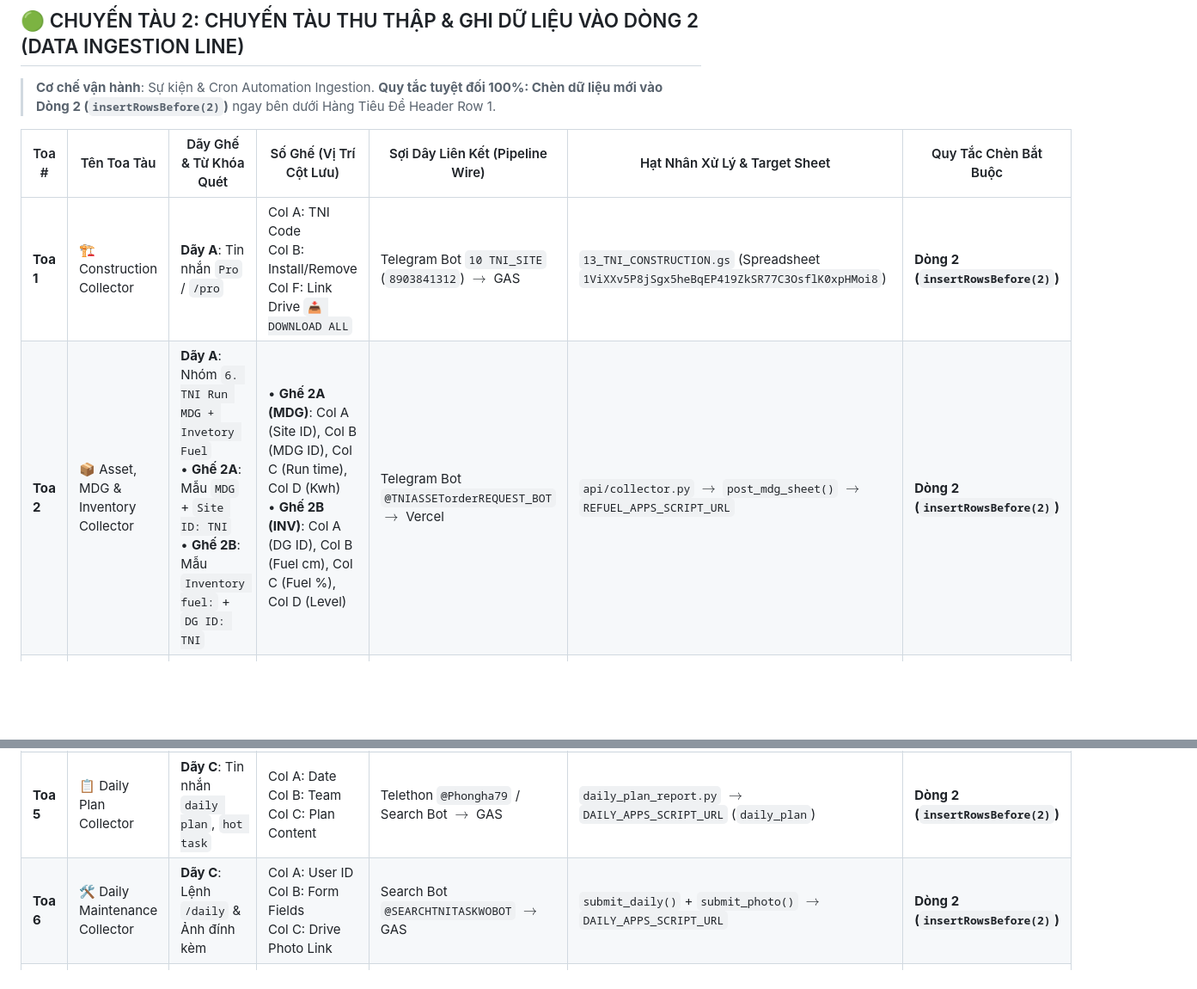
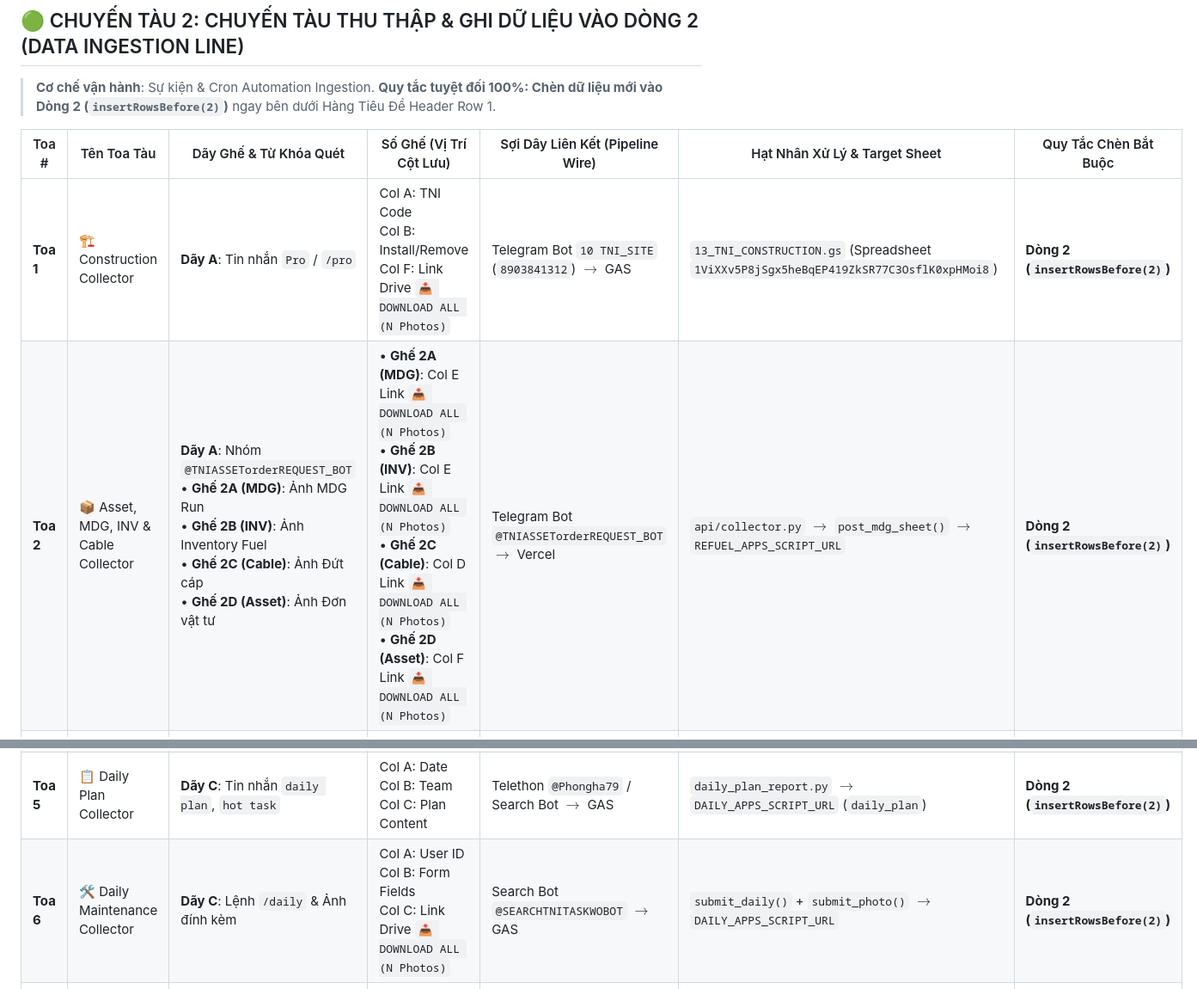
Before and after one commit to MON6879/tni-sale-portal, a Markdown page: UNIFIED_TRAIN_MATRIX.md, 2 parts joined by grey strips. Shown at 86% size. Drawn GitHub-style; blank space fills up the shorter version.

Commit message:
feat: complete 7-step save procedure v393 for tni-search

```diff
--- a/UNIFIED_TRAIN_MATRIX.md
+++ b/UNIFIED_TRAIN_MATRIX.md
@@ -26,12 +26,12 @@ Hệ thống được quy hoạch hoàn chỉnh thành **3 CHUYẾN TÀU CHÍNH
 
 | Toa # | Tên Toa Tàu | Dãy Ghế & Từ Khóa Quét | Số Ghế (Vị Trí Cột Lưu) | Sợi Dây Liên Kết (Pipeline Wire) | Hạt Nhân Xử Lý & Target Sheet | Quy Tắc Chèn Bắt Buộc |
 |---|---|---|---|---|---|---|
-| **Toa 1** | 🏗️ Construction Collector | **Dãy A**: Tin nhắn `Pro` / `/pro` | Col A: TNI Code<br>Col B: Install/Remove<br>Col F: Link Drive `📥 DOWNLOAD ALL` | Telegram Bot `10 TNI_SITE` (`8903841312`) $\rightarrow$ GAS | `13_TNI_CONSTRUCTION.gs` (Spreadsheet `1ViXXv5P8jSgx5heBqEP419ZkSR77C3OsflK0xpHMoi8`) | **Dòng 2 (`insertRowsBefore(2)`)** |
-| **Toa 2** | 📦 Asset, MDG & Inventory Collector | **Dãy A**: Nhóm `6. TNI Run MDG + Invetory Fuel`<br>• **Ghế 2A**: Mẫu `MDG` + `Site ID: TNI`<br>• **Ghế 2B**: Mẫu `Inventory fuel:` + `DG ID: TNI` | • **Ghế 2A (MDG)**: Col A (Site ID), Col B (MDG ID), Col C (Run time), Col D (Kwh)<br>• **Ghế 2B (INV)**: Col A (DG ID), Col B (Fuel cm), Col C (Fuel %), Col D (Level) | Telegram Bot `@TNIASSETorderREQUEST_BOT` $\rightarrow$ Vercel | `api/collector.py` $\rightarrow$ `post_mdg_sheet()` $\rightarrow$ `REFUEL_APPS_SCRIPT_URL` | **Dòng 2 (`insertRowsBefore(2)`)** |
+| **Toa 1** | 🏗️ Construction Collector | **Dãy A**: Tin nhắn `Pro` / `/pro` | Col A: TNI Code<br>Col B: Install/Remove<br>Col F: Link Drive `📥 DOWNLOAD ALL (N Photos)` | Telegram Bot `10 TNI_SITE` (`8903841312`) $\rightarrow$ GAS | `13_TNI_CONSTRUCTION.gs` (Spreadsheet `1ViXXv5P8jSgx5heBqEP419ZkSR77C3OsflK0xpHMoi8`) | **Dòng 2 (`insertRowsBefore(2)`)** |
+| **Toa 2** | 📦 Asset, MDG, INV & Cable Collector | **Dãy A**: Nhóm `@TNIASSETorderREQUEST_BOT`<br>• **Ghế 2A (MDG)**: Ảnh MDG Run<br>• **Ghế 2B (INV)**: Ảnh Inventory Fuel<br>• **Ghế 2C (Cable)**: Ảnh Đứt cáp<br>• **Ghế 2D (Asset)**: Ảnh Đơn vật tư | • **Ghế 2A (MDG)**: Col E Link `📥 DOWNLOAD ALL (N Photos)`<br>• **Ghế 2B (INV)**: Col E Link `📥 DOWNLOAD ALL (N Photos)`<br>• **Ghế 2C (Cable)**: Col D Link `📥 DOWNLOAD ALL (N Photos)`<br>• **Ghế 2D (Asset)**: Col F Link `📥 DOWNLOAD ALL (N Photos)` | Telegram Bot `@TNIASSETorderREQUEST_BOT` $\rightarrow$ Vercel | `api/collector.py` $\rightarrow$ `post_mdg_sheet()` $\rightarrow$ `REFUEL_APPS_SCRIPT_URL` | **Dòng 2 (`insertRowsBefore(2)`)** |
 | **Toa 3** | ⛽ Refuel & DG Collector | **Dãy B**: Tin nhắn kế hoạch cấp phát dầu | Col A: Team<br>Col B: Fuel Volume<br>Col C: DG Hours | Telethon `@Phongha79` $\rightarrow$ GAS Backend | `refuel_plan_report.py` $\rightarrow$ Refuel GAS | **Dòng 2 (`insertRowsBefore(2)`)** |
 | **Toa 4** | 🚨 Site Down Incident Collector | **Dãy A**: Nhóm Botlookup NOC Pro | Col A: TNI Code<br>Col B: Incident Type<br>Col C: Timestamp | Telethon `@Phongha79` $\rightarrow$ GAS Backend | `botlookup_relay.py` $\rightarrow$ `SD_APPS_SCRIPT_URL` (`1FvDhIwq8HxKfS2MqrwZMapIEsv7dwafaAVVnK0lpXow`) | **Dòng 2 (`insertRowsBefore(2)`)** |
 | **Toa 5** | 📋 Daily Plan Collector | **Dãy C**: Tin nhắn `daily plan`, `hot task` | Col A: Date<br>Col B: Team<br>Col C: Plan Content | Telethon `@Phongha79` / Search Bot $\rightarrow$ GAS | `daily_plan_report.py` $\rightarrow$ `DAILY_APPS_SCRIPT_URL` (`daily_plan`) | **Dòng 2 (`insertRowsBefore(2)`)** |
-| **Toa 6** | 🛠️ Daily Maintenance Collector | **Dãy C**: Lệnh `/daily` & Ảnh đính kèm | Col A: User ID<br>Col B: Form Fields<br>Col C: Drive Photo Link | Search Bot `@SEARCHTNITASKWOBOT` $\rightarrow$ GAS | `submit_daily()` + `submit_photo()` $\rightarrow$ `DAILY_APPS_SCRIPT_URL` | **Dòng 2 (`insertRowsBefore(2)`)** |
+| **Toa 6** | 🛠️ Daily Maintenance Collector | **Dãy C**: Lệnh `/daily` & Ảnh đính kèm | Col A: User ID<br>Col B: Form Fields<br>Col C: Link Drive `📥 DOWNLOAD ALL (N Photos)` | Search Bot `@SEARCHTNITASKWOBOT` $\rightarrow$ GAS | `submit_daily()` + `submit_photo()` $\rightarrow$ `DAILY_APPS_SCRIPT_URL` | **Dòng 2 (`insertRowsBefore(2)`)** |
 | **Toa 7** | 📖 Read Group Logs Collector | **Dãy B**: Lịch sử đã xem tin nhắn | Col A: User ID<br>Col B: Group ID<br>Col C: Read Timestamp | Telethon `@Phongha79` $\rightarrow$ GAS | `daily_read_report.py` $\rightarrow$ Sheet `read_log` | **Dòng 2 (`insertRowsBefore(2)`)** |
 | **Toa 8** | 🔌 Cable Cut Incident Collector | **Dãy A**: Báo cáo đứt cáp & suy hao | Col A: Cable Route<br>Col B: Loss Point<br>Col C: Solution | Telethon `@Phongha79` $\rightarrow$ GAS | `cable_report.py` $\rightarrow$ Sheet `cable_log` | **Dòng 2 (`insertRowsBefore(2)`)** |
 
```
